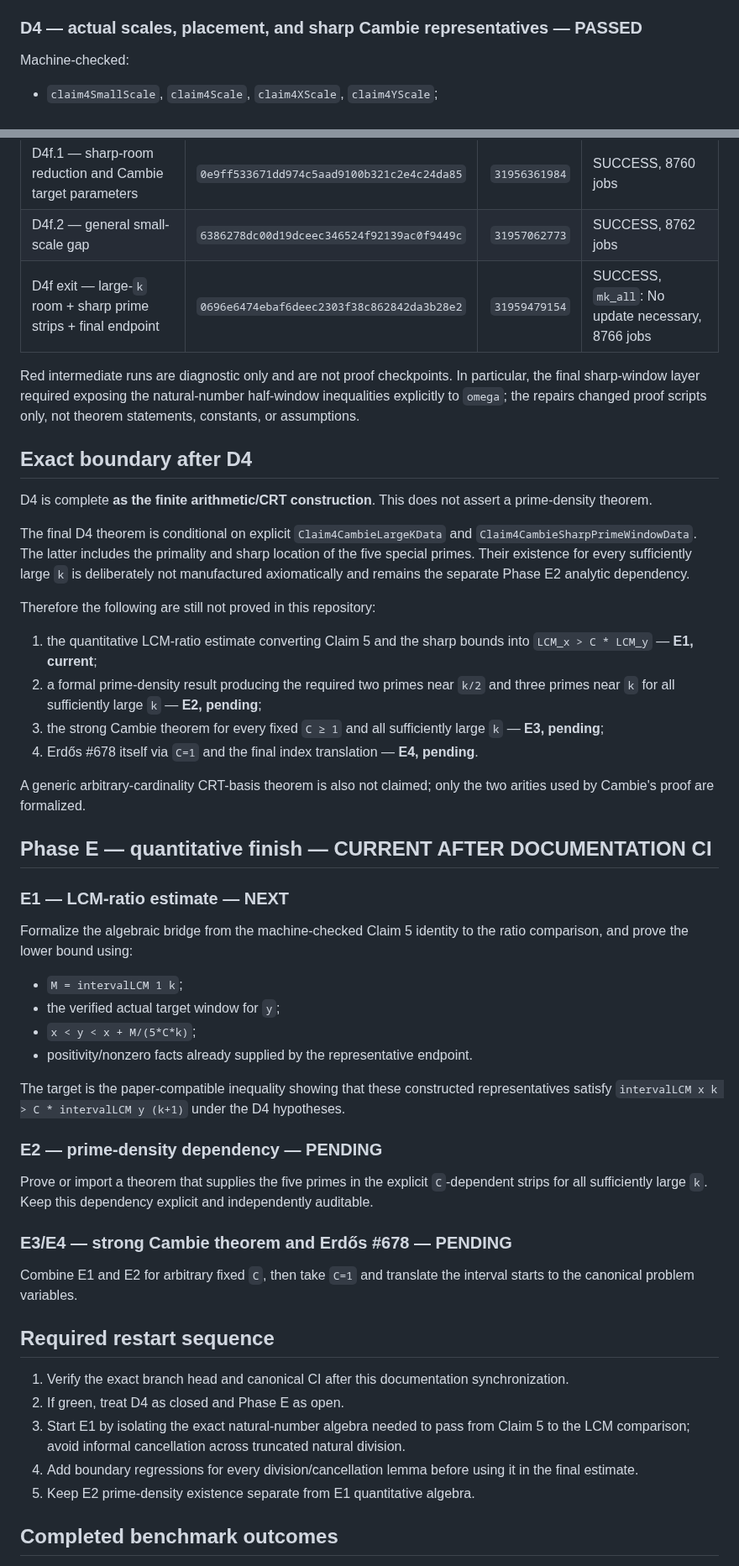
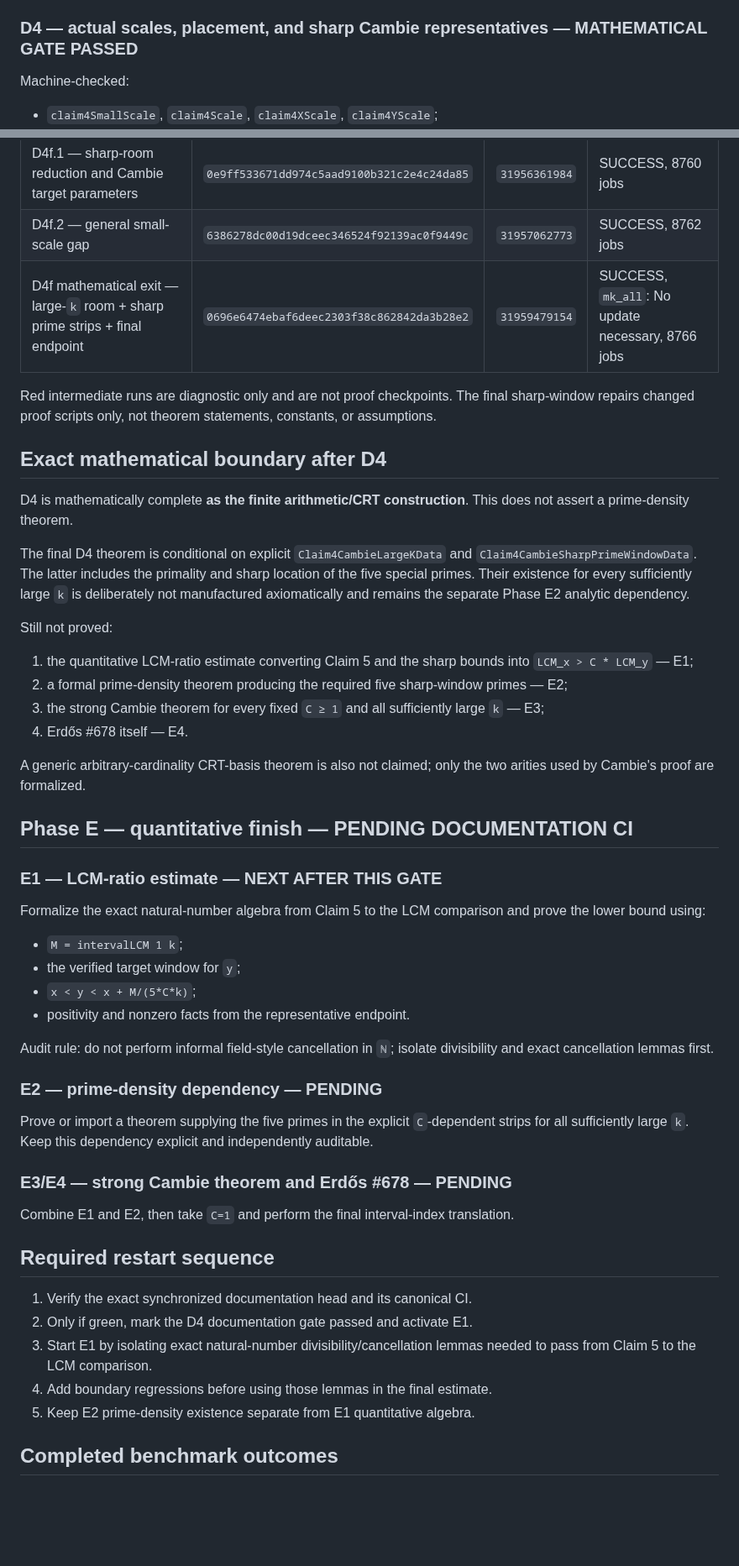
Before and after one commit to scientifica007/Erdos_Solving, a Markdown page: PROJECT_STATE.md, 2 parts joined by grey strips. Shown at 84% size. Drawn GitHub-style; blank space fills up the shorter version.

Commit message:
Clarify documentation gate before Phase E activation

```diff
--- a/PROJECT_STATE.md
+++ b/PROJECT_STATE.md
@@ -80,7 +82,7 @@ Machine-checked:
 - medium-prime residue packaging and small-prime power support;
 - the combined D3 scaled producer crossing into full Claim 5.
 
-### D4 — actual scales, placement, and sharp Cambie representatives — PASSED
+### D4 — actual scales, placement, and sharp Cambie representatives — MATHEMATICAL GATE PASSED
 
 Machine-checked:
 
@@ -121,52 +118,52 @@ Machine-checked:
 | D4e cleanup — kernel-checked closed regression | `f1dba040aeeab6a4736ab8226a186d07fe86c4ed` | `31953021835` | SUCCESS, 8754 jobs |
 | D4f.1 — sharp-room reduction and Cambie target parameters | `0e9ff533671dd974c5aad9100b321c2e4c24da85` | `31956361984` | SUCCESS, 8760 jobs |
 | D4f.2 — general small-scale gap | `6386278dc00d19dceec346524f92139ac0f9449c` | `31957062773` | SUCCESS, 8762 jobs |
-| D4f exit — large-`k` room + sharp prime strips + final endpoint | `0696e6474ebaf6deec2303f38c862842da3b28e2` | `31959479154` | SUCCESS, `mk_all`: No update necessary, 8766 jobs |
+| D4f mathematical exit — large-`k` room + sharp prime strips + final endpoint | `0696e6474ebaf6deec2303f38c862842da3b28e2` | `31959479154` | SUCCESS, `mk_all`: No update necessary, 8766 jobs |
 
-Red intermediate runs are diagnostic only and are not proof checkpoints. In particular, the final sharp-window layer required exposing the natural-number half-window inequalities explicitly to `omega`; the repairs changed proof scripts only, not theorem statements, constants, or assumptions.
+Red intermediate runs are diagnostic only and are not proof checkpoints. The final sharp-window repairs changed proof scripts only, not theorem statements, constants, or assumptions.
 
-## Exact boundary after D4
+## Exact mathematical boundary after D4
 
-D4 is complete **as the finite arithmetic/CRT construction**. This does not assert a prime-density theorem.
+D4 is mathematically complete **as the finite arithmetic/CRT construction**. This does not assert a prime-density theorem.
 
 The final D4 theorem is conditional on explicit `Claim4CambieLargeKData` and `Claim4CambieSharpPrimeWindowData`. The latter includes the primality and sharp location of the five special primes. Their existence for every sufficiently large `k` is deliberately not manufactured axiomatically and remains the separate Phase E2 analytic dependency.
 
-Therefore the following are still not proved in this repository:
+Still not proved:
 
-1. the quantitative LCM-ratio estimate converting Claim 5 and the sharp bounds into `LCM_x > C * LCM_y` — **E1, current**;
-2. a formal prime-density result producing the required two primes near `k/2` and three primes near `k` for all sufficiently large `k` — **E2, pending**;
-3. the strong Cambie theorem for every fixed `C ≥ 1` and all sufficiently large `k` — **E3, pending**;
-4. Erdős #678 itself via `C=1` and the final index translation — **E4, pending**.
+1. the quantitative LCM-ratio estimate converting Claim 5 and the sharp bounds into `LCM_x > C * LCM_y` — E1;
+2. a formal prime-density theorem producing the required five sharp-window primes — E2;
+3. the strong Cambie theorem for every fixed `C ≥ 1` and all sufficiently large `k` — E3;
+4. Erdős #678 itself — E4.
 
 A generic arbitrary-cardinality CRT-basis theorem is also not claimed; only the two arities used by Cambie's proof are formalized.
 
-## Phase E — quantitative finish — CURRENT AFTER DOCUMENTATION CI
+## Phase E — quantitative finish — PENDING DOCUMENTATION CI
 
-### E1 — LCM-ratio estimate — NEXT
+### E1 — LCM-ratio estimate — NEXT AFTER THIS GATE
 
-Formalize the algebraic bridge from the machine-checked Claim 5 identity to the ratio comparison, and prove the lower bound using:
+Formalize the exact natural-number algebra from Claim 5 to the LCM comparison and prove the lower bound using:
 
 - `M = intervalLCM 1 k`;
-- the verified actual target window for `y`;
+- the verified target window for `y`;
 - `x < y < x + M/(5*C*k)`;
-- positivity/nonzero facts already supplied by the representative endpoint.
+- positivity and nonzero facts from the representative endpoint.
 
-The target is the paper-compatible inequality showing that these constructed representatives satisfy `intervalLCM x k > C * intervalLCM y (k+1)` under the D4 hypotheses.
+Audit rule: do not perform informal field-style cancellation in `ℕ`; isolate divisibility and exact cancellation lemmas first.
 
 ### E2 — prime-density dependency — PENDING
 
-Prove or import a theorem that supplies the five primes in the explicit `C`-dependent strips for all sufficiently large `k`. Keep this dependency explicit and independently auditable.
+Prove or import a theorem supplying the five primes in the explicit `C`-dependent strips for all sufficiently large `k`. Keep this dependency explicit and independently auditable.
 
 ### E3/E4 — strong Cambie theorem and Erdős #678 — PENDING
 
-Combine E1 and E2 for arbitrary fixed `C`, then take `C=1` and translate the interval starts to the canonical problem variables.
+Combine E1 and E2, then take `C=1` and perform the final interval-index translation.
 
 ## Required restart sequence
 
-1. Verify the exact branch head and canonical CI after this documentation synchronization.
-2. If green, treat D4 as closed and Phase E as open.
-3. Start E1 by isolating the exact natural-number algebra needed to pass from Claim 5 to the LCM comparison; avoid informal cancellation across truncated natural division.
-4. Add boundary regressions for every division/cancellation lemma before using it in the final estimate.
+1. Verify the exact synchronized documentation head and its canonical CI.
+2. Only if green, mark the D4 documentation gate passed and activate E1.
+3. Start E1 by isolating exact natural-number divisibility/cancellation lemmas needed to pass from Claim 5 to the LCM comparison.
+4. Add boundary regressions before using those lemmas in the final estimate.
 5. Keep E2 prime-density existence separate from E1 quantitative algebra.
 
 ## Completed benchmark outcomes
```
Also changed, not shown: other parts of PROJECT_STATE.md (+15 -18 lines).
